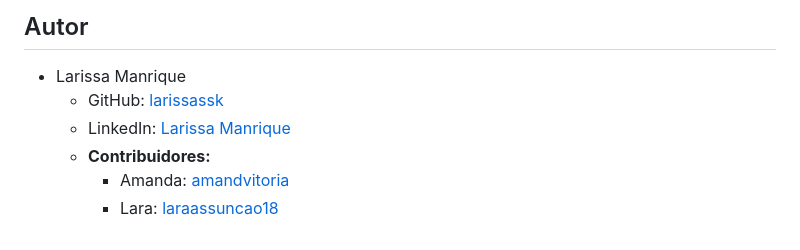
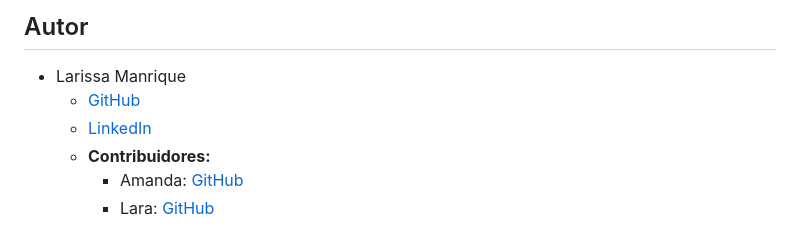
Before and after one commit to larissassk/cadastro-e-commerce, a Markdown page: README.md, the part around the change. Drawn GitHub-style.

Commit message:
atualiza autor

```diff
--- a/README.md
+++ b/README.md
@@ -109,8 +109,8 @@
 
 ## Autor
 - Larissa Manrique
-    - GitHub: [larissassk](https://github.com/larissassk)
-    - LinkedIn: [Larissa Manrique](https://www.linkedin.com/in/larissa-manrique/)
+    -  [GitHub](https://github.com/larissassk)
+    -  [LinkedIn](https://www.linkedin.com/in/larissa-manrique/)
     - **Contribuidores:**
-        - Amanda: [amandvitoria](https://github.com/amandvitoria)
-        - Lara: [laraassuncao18](https://github.com/laraassuncao18)
+        - Amanda: [GitHub](https://github.com/amandvitoria)
+        - Lara: [GitHub](https://github.com/laraassuncao18)
```
